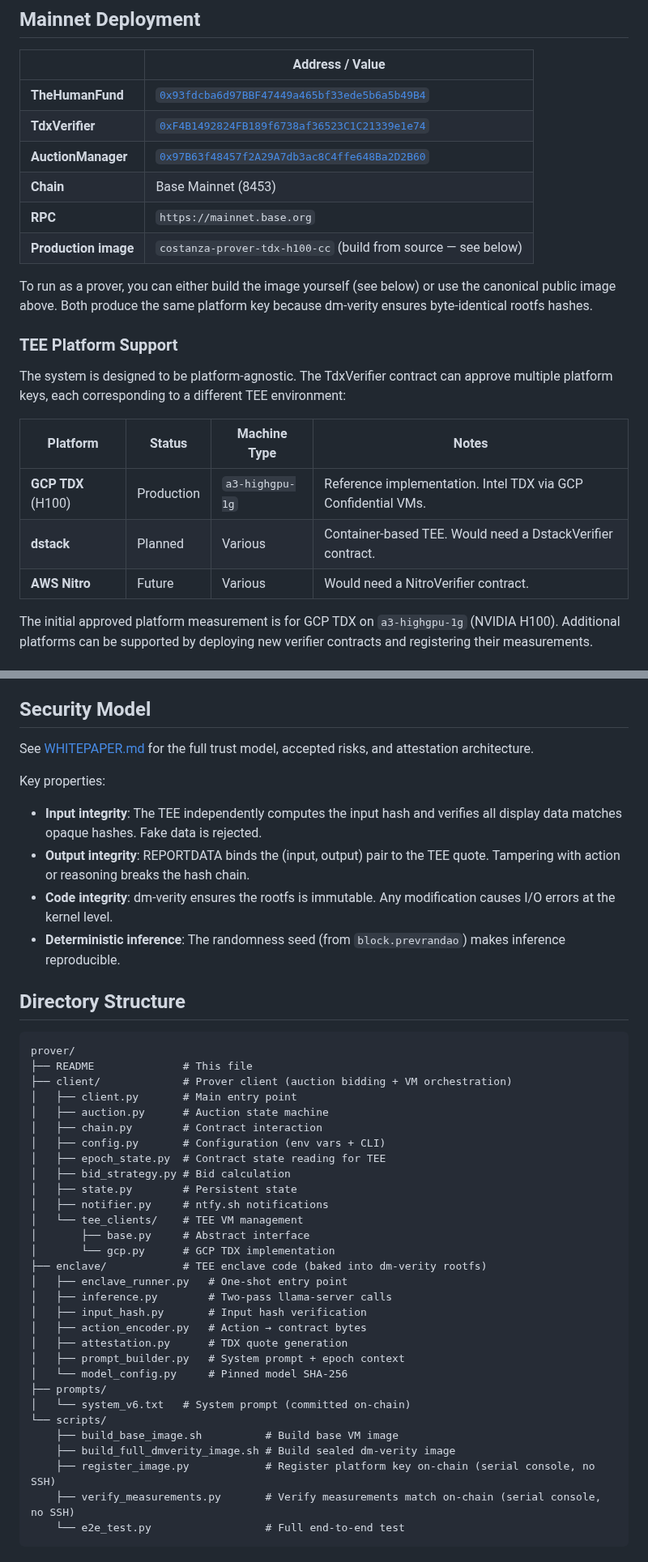
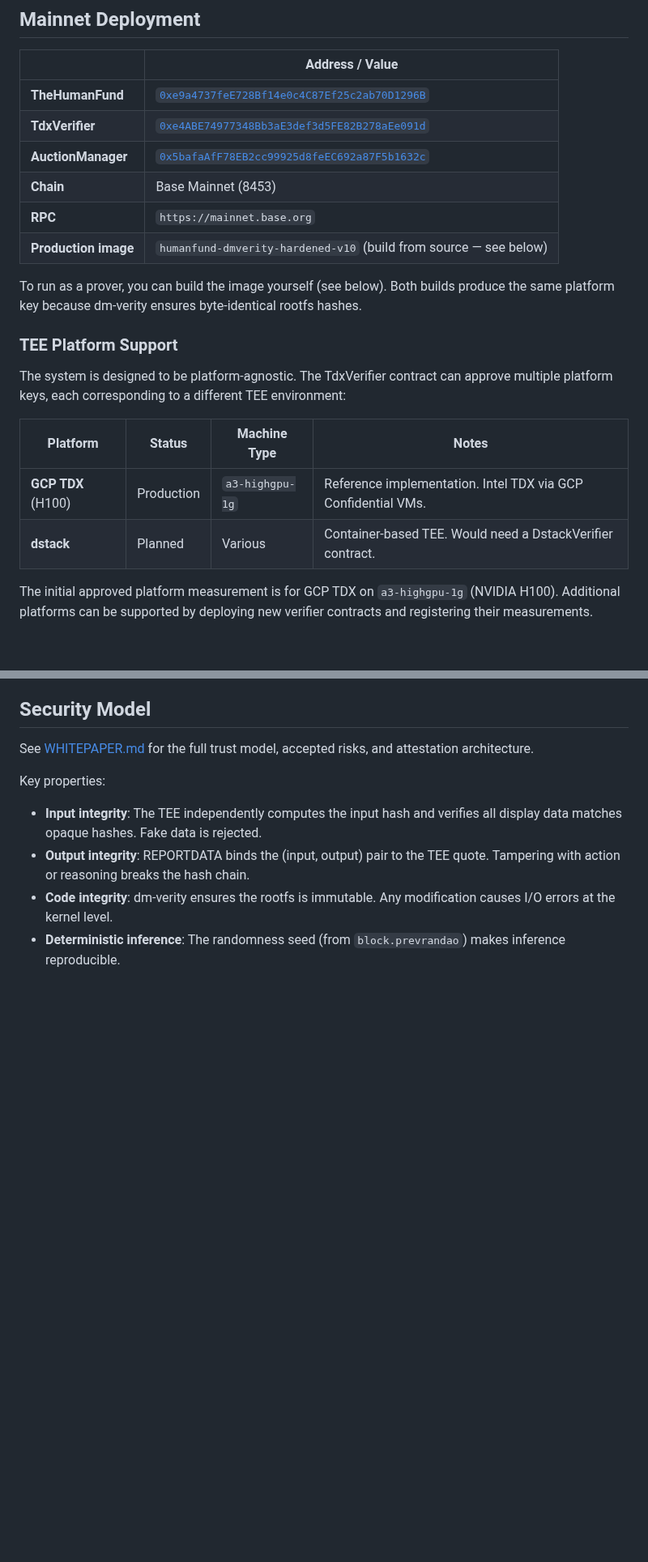
Before and after one commit to ahrussell/costanza, a Markdown page: prover/README.md, 2 parts joined by grey strips. Shown at 81% size. GitHub-like rendering; blank space fills up the shorter version.

Commit message:
Prover readme update(s)

````diff
--- a/prover/README.md
+++ b/prover/README.md
@@ -21,14 +21,14 @@ The prover client runs on **any Linux machine** — it only needs Python, a clou
 
 | | Address / Value |
 |---|---|
-| **TheHumanFund** | [`0x93fdcba6d97BBF47449a465bf33ede5b6a5b49B4`](https://basescan.org/address/0x93fdcba6d97BBF47449a465bf33ede5b6a5b49B4) |
-| **TdxVerifier** | [`0xF4B1492824FB189f6738af36523C1C21339e1e74`](https://basescan.org/address/0xF4B1492824FB189f6738af36523C1C21339e1e74) |
-| **AuctionManager** | [`0x97B63f48457f2A29A7db3ac8C4ffe648Ba2D2B60`](https://basescan.org/address/0x97B63f48457f2A29A7db3ac8C4ffe648Ba2D2B60) |
+| **TheHumanFund** | [`0xe9a4737feE728Bf14e0c4C87Ef25c2ab70D1296B`](https://basescan.org/address/0xe9a4737feE728Bf14e0c4C87Ef25c2ab70D1296B) |
+| **TdxVerifier** | [`0xe4ABE74977348Bb3aE3def3d5FE82B278aEe091d`](https://basescan.org/address/0xe4ABE74977348Bb3aE3def3d5FE82B278aEe091d) |
+| **AuctionManager** | [`0x5bafaAfF78EB2cc99925d8feEC692a87F5b1632c`](https://basescan.org/address/0x5bafaAfF78EB2cc99925d8feEC692a87F5b1632c) |
 | **Chain** | Base Mainnet (8453) |
 | **RPC** | `https://mainnet.base.org` |
-| **Production image** | `costanza-prover-tdx-h100-cc` (build from source — see below) |
+| **Production image** | `humanfund-dmverity-hardened-v10` (build from source — see below) |
 
-To run as a prover, you can either build the image yourself (see below) or use the canonical public image above. Both produce the same platform key because dm-verity ensures byte-identical rootfs hashes.
+To run as a prover, you can build the image yourself (see below). Both builds produce the same platform key because dm-verity ensures byte-identical rootfs hashes.
 
 ### TEE Platform Support
 
@@ -38,7 +38,6 @@ The system is designed to be platform-agnostic. The TdxVerifier contract can app
 |----------|--------|-------------|-------|
 | **GCP TDX** (H100) | Production | `a3-highgpu-1g` | Reference implementation. Intel TDX via GCP Confidential VMs. |
 | **dstack** | Planned | Various | Container-based TEE. Would need a DstackVerifier contract. |
-| **AWS Nitro** | Future | Various | Would need a NitroVerifier contract. |
 
 The initial approved platform measurement is for GCP TDX on `a3-highgpu-1g` (NVIDIA H100). Additional platforms can be supported by deploying new verifier contracts and registering their measurements.
 
@@ -278,38 +277,3 @@ Key properties:
 - **Output integrity**: REPORTDATA binds the (input, output) pair to the TEE quote. Tampering with action or reasoning breaks the hash chain.
 - **Code integrity**: dm-verity ensures the rootfs is immutable. Any modification causes I/O errors at the kernel level.
 - **Deterministic inference**: The randomness seed (from `block.prevrandao`) makes inference reproducible.
-
-## Directory Structure
-
-```
-prover/
-├── README              # This file
-├── client/             # Prover client (auction bidding + VM orchestration)
-│   ├── client.py       # Main entry point
-│   ├── auction.py      # Auction state machine
-│   ├── chain.py        # Contract interaction
-│   ├── config.py       # Configuration (env vars + CLI)
-│   ├── epoch_state.py  # Contract state reading for TEE
-│   ├── bid_strategy.py # Bid calculation
-│   ├── state.py        # Persistent state
-│   ├── notifier.py     # ntfy.sh notifications
-│   └── tee_clients/    # TEE VM management
-│       ├── base.py     # Abstract interface
-│       └── gcp.py      # GCP TDX implementation
-├── enclave/            # TEE enclave code (baked into dm-verity rootfs)
-│   ├── enclave_runner.py   # One-shot entry point
-│   ├── inference.py        # Two-pass llama-server calls
-│   ├── input_hash.py       # Input hash verification
-│   ├── action_encoder.py   # Action → contract bytes
-│   ├── attestation.py      # TDX quote generation
-│   ├── prompt_builder.py   # System prompt + epoch context
-│   └── model_config.py     # Pinned model SHA-256
-├── prompts/
-│   └── system_v6.txt   # System prompt (committed on-chain)
-└── scripts/
-    ├── build_base_image.sh          # Build base VM image
-    ├── build_full_dmverity_image.sh # Build sealed dm-verity image
-    ├── register_image.py            # Register platform key on-chain (serial console, no SSH)
-    ├── verify_measurements.py       # Verify measurements match on-chain (serial console, no SSH)
-    └── e2e_test.py                  # Full end-to-end test
-```
````
